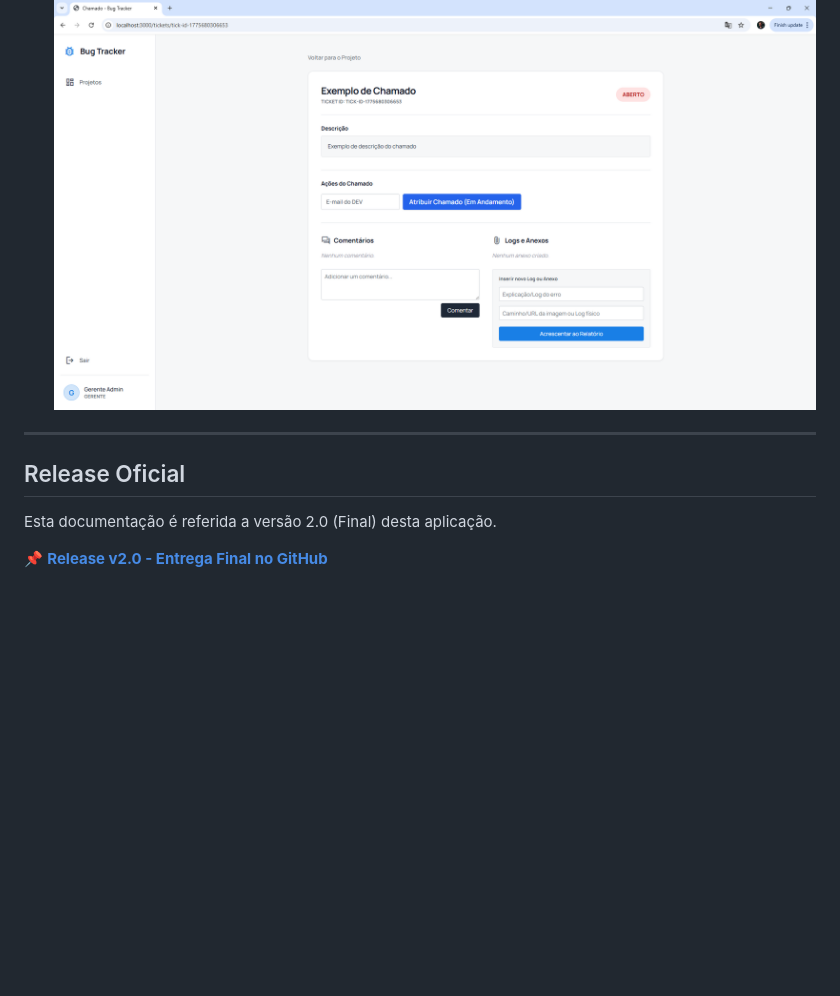
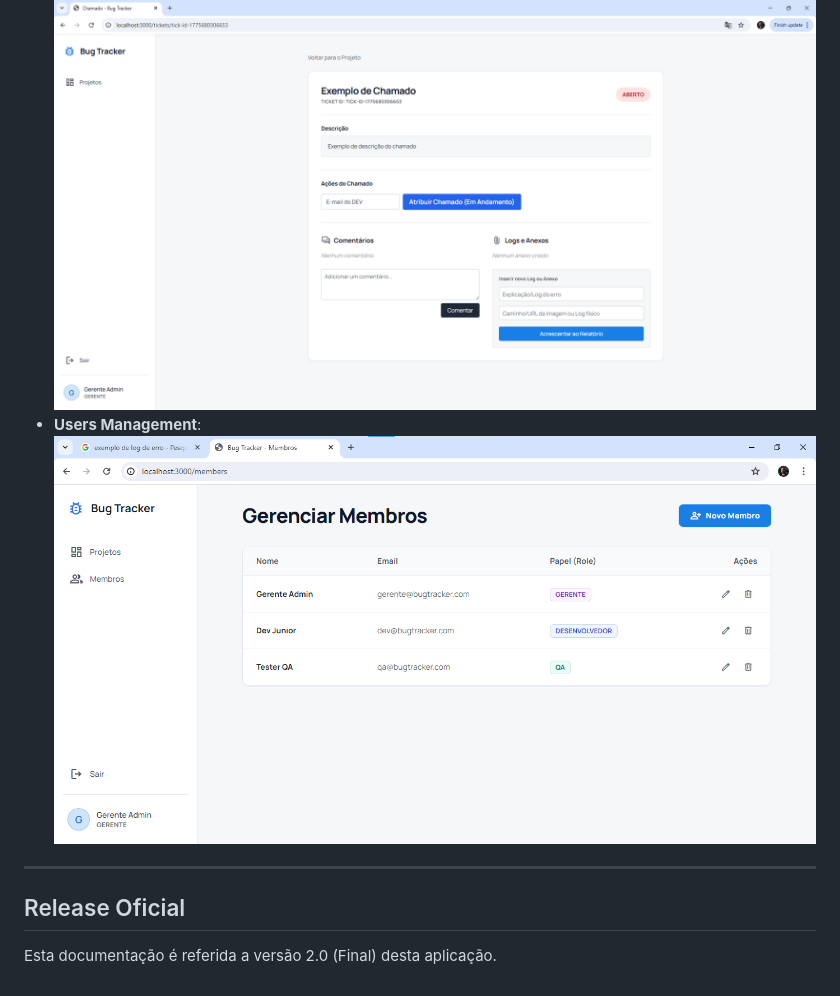
Before and after one commit to Bug-Tracker-IFF/Bug-Tracker, a Markdown page: README.md, the part around the change. Rendered like a GitHub page; pictures changed too: Docs/Membros.png (added); blank space fills up the shorter version.

```diff
--- a/README.md
+++ b/README.md
@@ -103,10 +103,10 @@ Aqui estão as principais interfaces desenvolvidas dinamicamente (SSR) provendo
   ![Project Details Screen](Docs/detalhe_projeto.png)
 * **Ticket Management**:
   ![Ticket Management Screen](Docs/Chamado.png)
+* **Users Management**:
+  ![Users Management Screen](Docs/Membros.png)
 
 ---
 
 ## Release Oficial
 Esta documentação é referida a versão 2.0 (Final) desta aplicação.
-
-📌 [**Release v2.0 - Entrega Final no GitHub**](#link-placeholder-release-v20)
```
Also changed, not shown: 15 other files.
